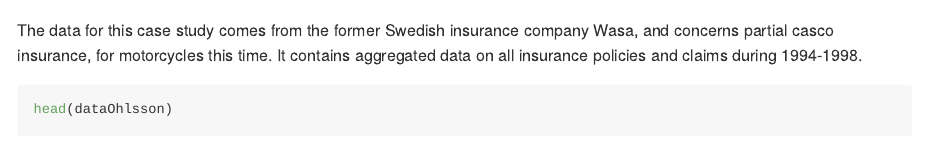
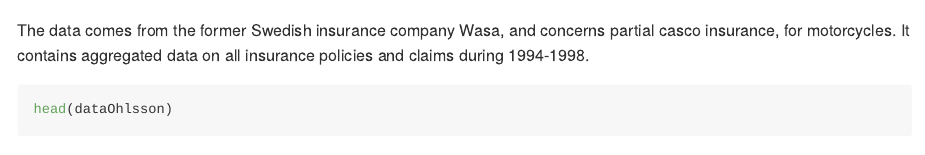
Before and after one commit to duffau/motorcycle_analysis, an R Markdown document (analysis.Rmd): the page in a window 1100 px wide, from 260 px down. Rendered offline with R 4.5, knitr and Pandoc, with nearby package versions; both versions are drawn in the output format of the newer one; some code elsewhere in the file could not run offline.

````diff
--- a/index.Rmd
+++ b/analysis.Rmd
@@ -4,5 +3,6 @@
-output: html_document
+author: "Christian Duffau-Rasmussen"
 date: "`r Sys.Date()`"
+output: github_document
 ---
 
 ```{r}
@@ -10,9 +10,7 @@
 data(dataOhlsson)
 ```
 
-The data for this case study comes from the former Swedish insurance company Wasa, and concerns
-partial casco insurance, for motorcycles this time. It contains aggregated data on all insurance
-policies and claims during 1994-1998.
+The data comes from the former Swedish insurance company Wasa, and concerns partial casco insurance, for motorcycles. It contains aggregated data on all insurance policies and claims during 1994-1998.
 
 ```{r}
 head(dataOhlsson)
````
Also changed, not shown: analysis.md (added), analysis_files/figure-gfm/unnamed-chunk-6-1.png (added), index.html (deleted), analysis.Rmd (1 more changed lines).
